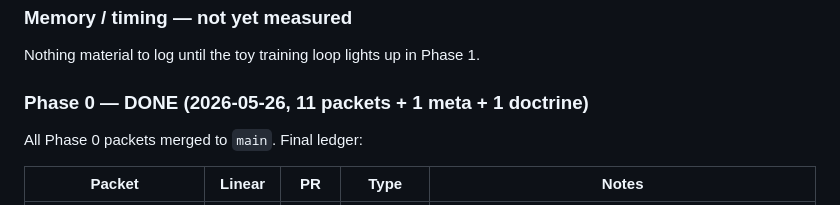
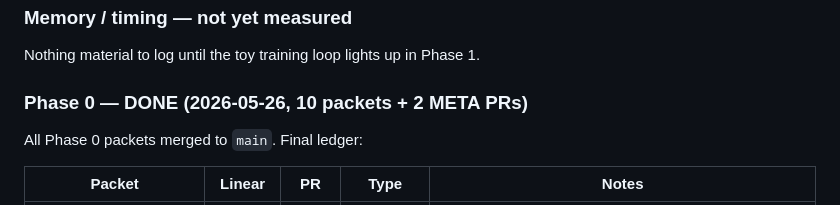
Before and after one commit to VoidAxiom/llava-for-sensors, a Markdown page: RUNNING_NOTES.md, the part around the change. GitHub-like rendering.

Commit message:
RUNNING_NOTES: reconcile Phase 0 heading count with ledger (10 packets + 2 META PRs)

```diff
--- a/RUNNING_NOTES.md
+++ b/RUNNING_NOTES.md
@@ -63,7 +63,7 @@ One existing worktree (the impl's VOI-225 pyproject worktree) still lives at the
 
 Nothing material to log until the toy training loop lights up in Phase 1.
 
-### Phase 0 — DONE (2026-05-26, 11 packets + 1 meta + 1 doctrine)
+### Phase 0 — DONE (2026-05-26, 10 packets + 2 META PRs)
 
 All Phase 0 packets merged to `main`. Final ledger:
 
```
